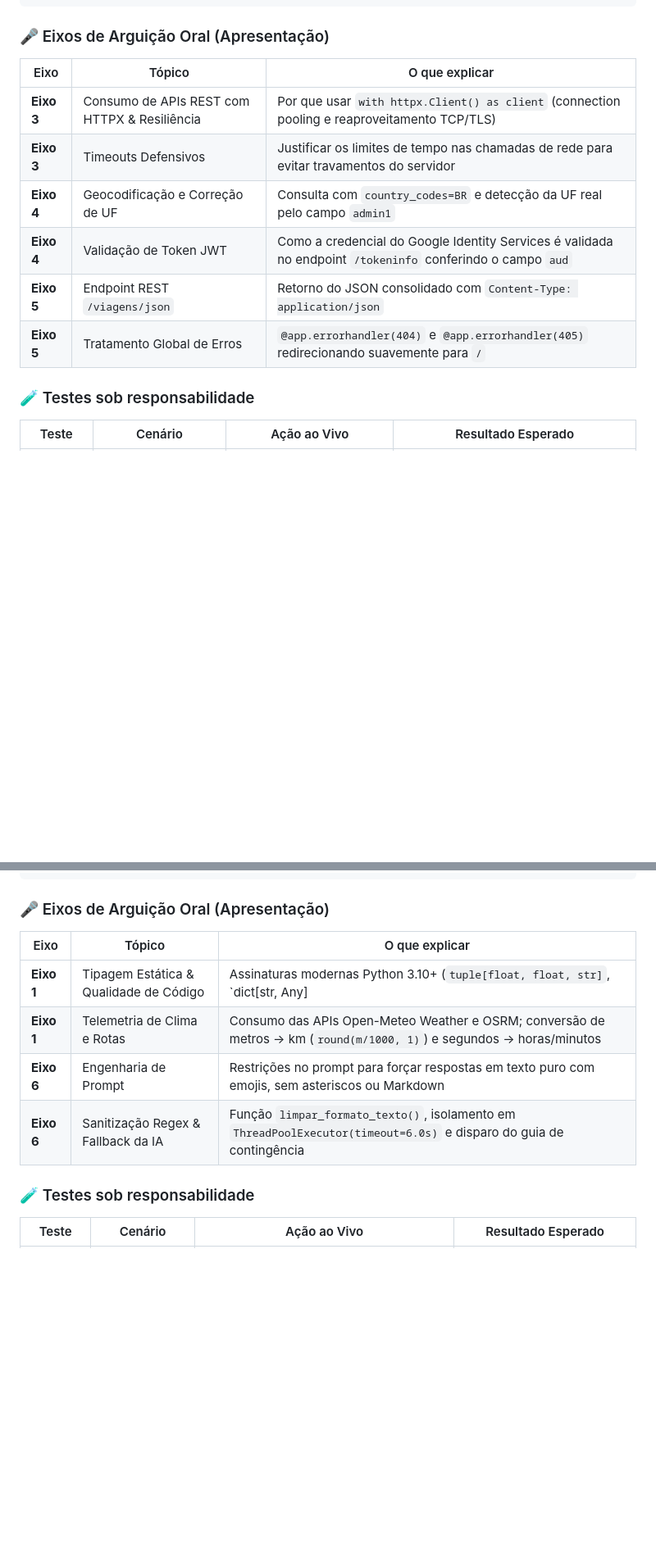
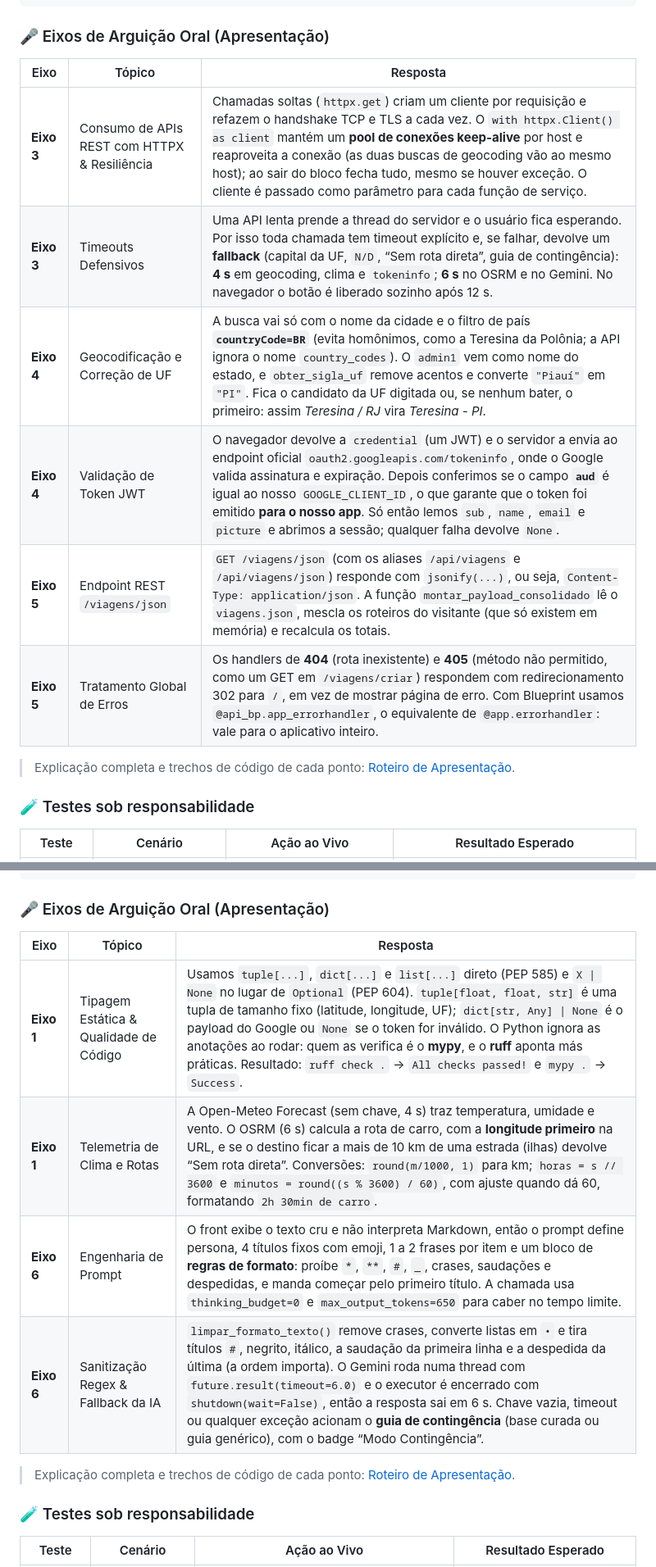
Before and after one commit to Heber-Bringel/guia-turista-inteligente, a Markdown page: DIVISAO_TAREFAS.md, 2 parts joined by grey strips. Shown at 82% size. GitHub-like rendering; blank space fills up the shorter version.

Commit message:
docs(divisao): coluna 'O que explicar' vira 'Resposta' nas tabelas de eixos
As tres tabelas (Heber, Douglas, Mikaelle) trazem a resposta pronta de cada topico,
alinhada ao codigo atual (countryCode=BR, RLock, cookie assinado) e com link para o roteiro completo no README.

```diff
--- a/DIVISAO_TAREFAS.md
+++ b/DIVISAO_TAREFAS.md
@@ -82,14 +82,16 @@ def buscar_coordenadas(
 
 ### 🎤 Eixos de Arguição Oral (Apresentação)
 
-| Eixo | Tópico | O que explicar |
+| Eixo | Tópico | Resposta |
 |------|--------|----------------|
-| **Eixo 3** | Consumo de APIs REST com HTTPX & Resiliência | Por que usar `with httpx.Client() as client` (connection pooling e reaproveitamento TCP/TLS) |
-| **Eixo 3** | Timeouts Defensivos | Justificar os limites de tempo nas chamadas de rede para evitar travamentos do servidor |
-| **Eixo 4** | Geocodificação e Correção de UF | Consulta com `country_codes=BR` e detecção da UF real pelo campo `admin1` |
-| **Eixo 4** | Validação de Token JWT | Como a credencial do Google Identity Services é validada no endpoint `/tokeninfo` conferindo o campo `aud` |
-| **Eixo 5** | Endpoint REST `/viagens/json` | Retorno do JSON consolidado com `Content-Type: application/json` |
-| **Eixo 5** | Tratamento Global de Erros | `@app.errorhandler(404)` e `@app.errorhandler(405)` redirecionando suavemente para `/` |
+| **Eixo 3** | Consumo de APIs REST com HTTPX & Resiliência | Chamadas soltas (`httpx.get`) criam um cliente por requisição e refazem o handshake TCP e TLS a cada vez. O `with httpx.Client() as client` mantém um **pool de conexões keep-alive** por host e reaproveita a conexão (as duas buscas de geocoding vão ao mesmo host); ao sair do bloco fecha tudo, mesmo se houver exceção. O cliente é passado como parâmetro para cada função de serviço. |
+| **Eixo 3** | Timeouts Defensivos | Uma API lenta prende a thread do servidor e o usuário fica esperando. Por isso toda chamada tem timeout explícito e, se falhar, devolve um **fallback** (capital da UF, `N/D`, “Sem rota direta”, guia de contingência): **4 s** em geocoding, clima e `tokeninfo`; **6 s** no OSRM e no Gemini. No navegador o botão é liberado sozinho após 12 s. |
+| **Eixo 4** | Geocodificação e Correção de UF | A busca vai só com o nome da cidade e o filtro de país **`countryCode=BR`** (evita homônimos, como a Teresina da Polônia; a API ignora o nome `country_codes`). O `admin1` vem como nome do estado, e `obter_sigla_uf` remove acentos e converte `"Piauí"` em `"PI"`. Fica o candidato da UF digitada ou, se nenhum bater, o primeiro: assim *Teresina / RJ* vira *Teresina - PI*. |
+| **Eixo 4** | Validação de Token JWT | O navegador devolve a `credential` (um JWT) e o servidor a envia ao endpoint oficial `oauth2.googleapis.com/tokeninfo`, onde o Google valida assinatura e expiração. Depois conferimos se o campo **`aud`** é igual ao nosso `GOOGLE_CLIENT_ID`, o que garante que o token foi emitido **para o nosso app**. Só então lemos `sub`, `name`, `email` e `picture` e abrimos a sessão; qualquer falha devolve `None`. |
+| **Eixo 5** | Endpoint REST `/viagens/json` | `GET /viagens/json` (com os aliases `/api/viagens` e `/api/viagens/json`) responde com `jsonify(...)`, ou seja, `Content-Type: application/json`. A função `montar_payload_consolidado` lê o `viagens.json`, mescla os roteiros do visitante (que só existem em memória) e recalcula os totais. |
+| **Eixo 5** | Tratamento Global de Erros | Os handlers de **404** (rota inexistente) e **405** (método não permitido, como um GET em `/viagens/criar`) respondem com redirecionamento 302 para `/`, em vez de mostrar página de erro. Com Blueprint usamos `@api_bp.app_errorhandler`, o equivalente de `@app.errorhandler`: vale para o aplicativo inteiro. |
+
+> Explicação completa e trechos de código de cada ponto: [Roteiro de Apresentação](README.md#-roteiro-de-apresentação).
 
 ### 🧪 Testes sob responsabilidade
 
@@ -148,12 +150,14 @@ def obter_guia_destino(destino: str) -> str:
 
 ### 🎤 Eixos de Arguição Oral (Apresentação)
 
-| Eixo | Tópico | O que explicar |
+| Eixo | Tópico | Resposta |
 |------|--------|----------------|
-| **Eixo 1** | Tipagem Estática & Qualidade de Código | Assinaturas modernas Python 3.10+ (`tuple[float, float, str]`, `dict[str, Any] | None`), validação com `ruff check .` e `mypy .` |
-| **Eixo 1** | Telemetria de Clima e Rotas | Consumo das APIs Open-Meteo Weather e OSRM; conversão de metros → km (`round(m/1000, 1)`) e segundos → horas/minutos |
-| **Eixo 6** | Engenharia de Prompt | Restrições no prompt para forçar respostas em texto puro com emojis, sem asteriscos ou Markdown |
-| **Eixo 6** | Sanitização Regex & Fallback da IA | Função `limpar_formato_texto()`, isolamento em `ThreadPoolExecutor(timeout=6.0s)` e disparo do guia de contingência |
+| **Eixo 1** | Tipagem Estática & Qualidade de Código | Usamos `tuple[...]`, `dict[...]` e `list[...]` direto (PEP 585) e `X \| None` no lugar de `Optional` (PEP 604). `tuple[float, float, str]` é uma tupla de tamanho fixo (latitude, longitude, UF); `dict[str, Any] \| None` é o payload do Google ou `None` se o token for inválido. O Python ignora as anotações ao rodar: quem as verifica é o **mypy**, e o **ruff** aponta más práticas. Resultado: `ruff check .` → `All checks passed!` e `mypy .` → `Success`. |
+| **Eixo 1** | Telemetria de Clima e Rotas | A Open-Meteo Forecast (sem chave, 4 s) traz temperatura, umidade e vento. O OSRM (6 s) calcula a rota de carro, com a **longitude primeiro** na URL, e se o destino ficar a mais de 10 km de uma estrada (ilhas) devolve “Sem rota direta”. Conversões: `round(m/1000, 1)` para km; `horas = s // 3600` e `minutos = round((s % 3600) / 60)`, com ajuste quando dá 60, formatando `2h 30min de carro`. |
+| **Eixo 6** | Engenharia de Prompt | O front exibe o texto cru e não interpreta Markdown, então o prompt define persona, 4 títulos fixos com emoji, 1 a 2 frases por item e um bloco de **regras de formato**: proíbe `*`, `**`, `#`, `_`, crases, saudações e despedidas, e manda começar pelo primeiro título. A chamada usa `thinking_budget=0` e `max_output_tokens=650` para caber no tempo limite. |
+| **Eixo 6** | Sanitização Regex & Fallback da IA | `limpar_formato_texto()` remove crases, converte listas em `•` e tira títulos `#`, negrito, itálico, a saudação da primeira linha e a despedida da última (a ordem importa). O Gemini roda numa thread com `future.result(timeout=6.0)` e o executor é encerrado com `shutdown(wait=False)`, então a resposta sai em 6 s. Chave vazia, timeout ou qualquer exceção acionam o **guia de contingência** (base curada ou guia genérico), com o badge “Modo Contingência”. |
+
+> Explicação completa e trechos de código de cada ponto: [Roteiro de Apresentação](README.md#-roteiro-de-apresentação).
 
 ### 🧪 Testes sob responsabilidade
 
```
Also changed, not shown: other parts of DIVISAO_TAREFAS.md (+10 -8 lines).
